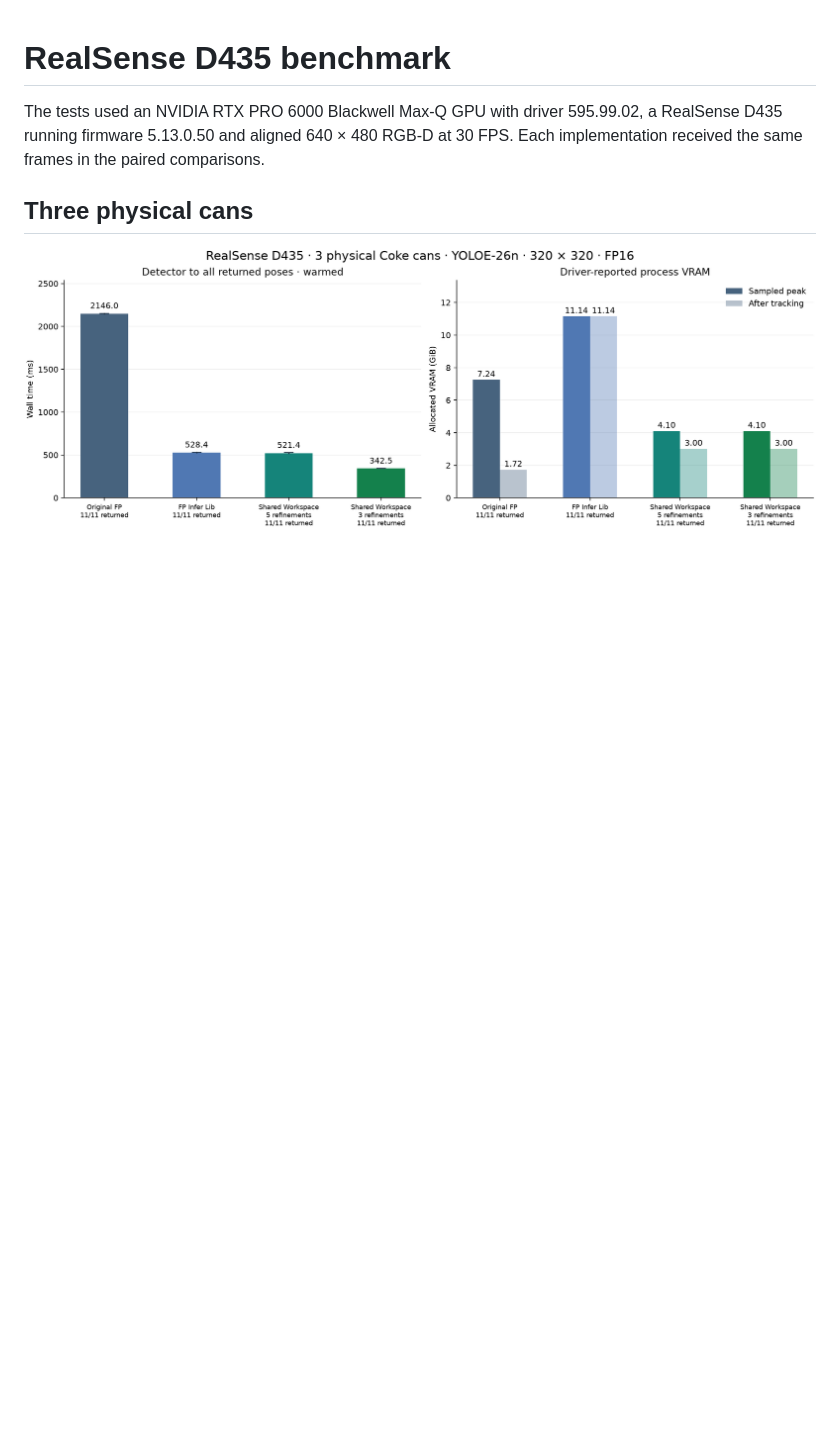
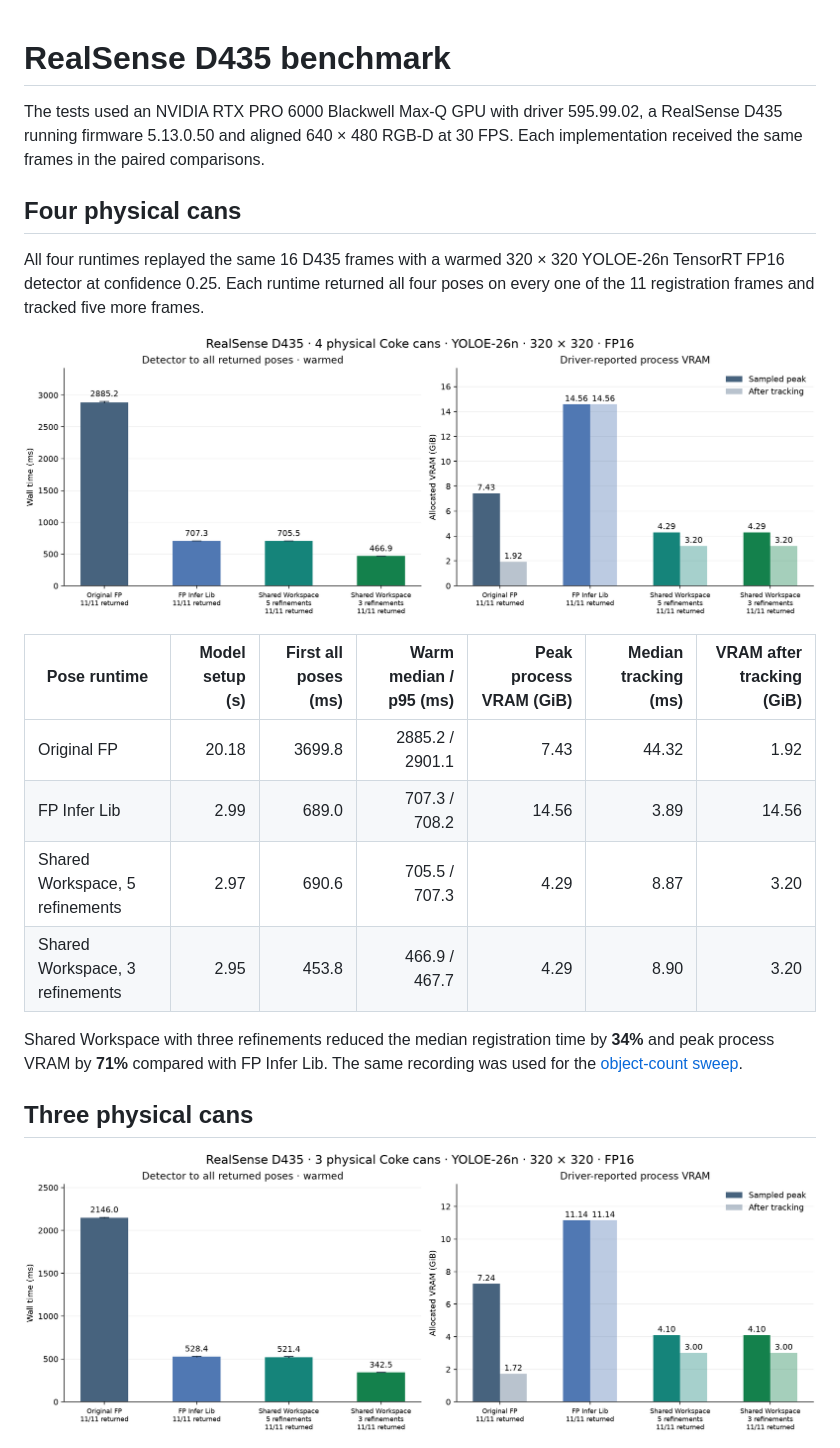
Before and after one commit to leochien1110/foundationpose-showroom, a Markdown page: RESULTS.md, the part around the change. Drawn GitHub-style; pictures changed too: docs/media/four-can-comparison.png (added); blank space fills up the shorter version.

```diff
--- a/RESULTS.md
+++ b/RESULTS.md
@@ -1,6 +1,21 @@
 # RealSense D435 benchmark
 
 The tests used an NVIDIA RTX PRO 6000 Blackwell Max-Q GPU with driver 595.99.02, a RealSense D435 running firmware 5.13.0.50 and aligned 640 × 480 RGB-D at 30 FPS. Each implementation received the same frames in the paired comparisons.
+
+## Four physical cans
+
+All four runtimes replayed the same 16 D435 frames with a warmed 320 × 320 YOLOE-26n TensorRT FP16 detector at confidence 0.25. Each runtime returned all four poses on every one of the 11 registration frames and tracked five more frames.
+
+![Registration latency and process VRAM for four cans](docs/media/four-can-comparison.png)
+
+| Pose runtime | Model setup (s) | First all poses (ms) | Warm median / p95 (ms) | Peak process VRAM (GiB) | Median tracking (ms) | VRAM after tracking (GiB) |
+|---|---:|---:|---:|---:|---:|---:|
+| Original FP | 20.18 | 3699.8 | 2885.2 / 2901.1 | 7.43 | 44.32 | 1.92 |
+| FP Infer Lib | 2.99 | 689.0 | 707.3 / 708.2 | 14.56 | 3.89 | 14.56 |
+| Shared Workspace, 5 refinements | 2.97 | 690.6 | 705.5 / 707.3 | 4.29 | 8.87 | 3.20 |
+| Shared Workspace, 3 refinements | 2.95 | 453.8 | 466.9 / 467.7 | 4.29 | 8.90 | 3.20 |
+
+Shared Workspace with three refinements reduced the median registration time by **34%** and peak process VRAM by **71%** compared with FP Infer Lib. The same recording was used for the [object-count sweep](#vram-by-object-count).
 
 ## Three physical cans
 
```
Also changed, not shown: README.md (+9 -9 lines).
